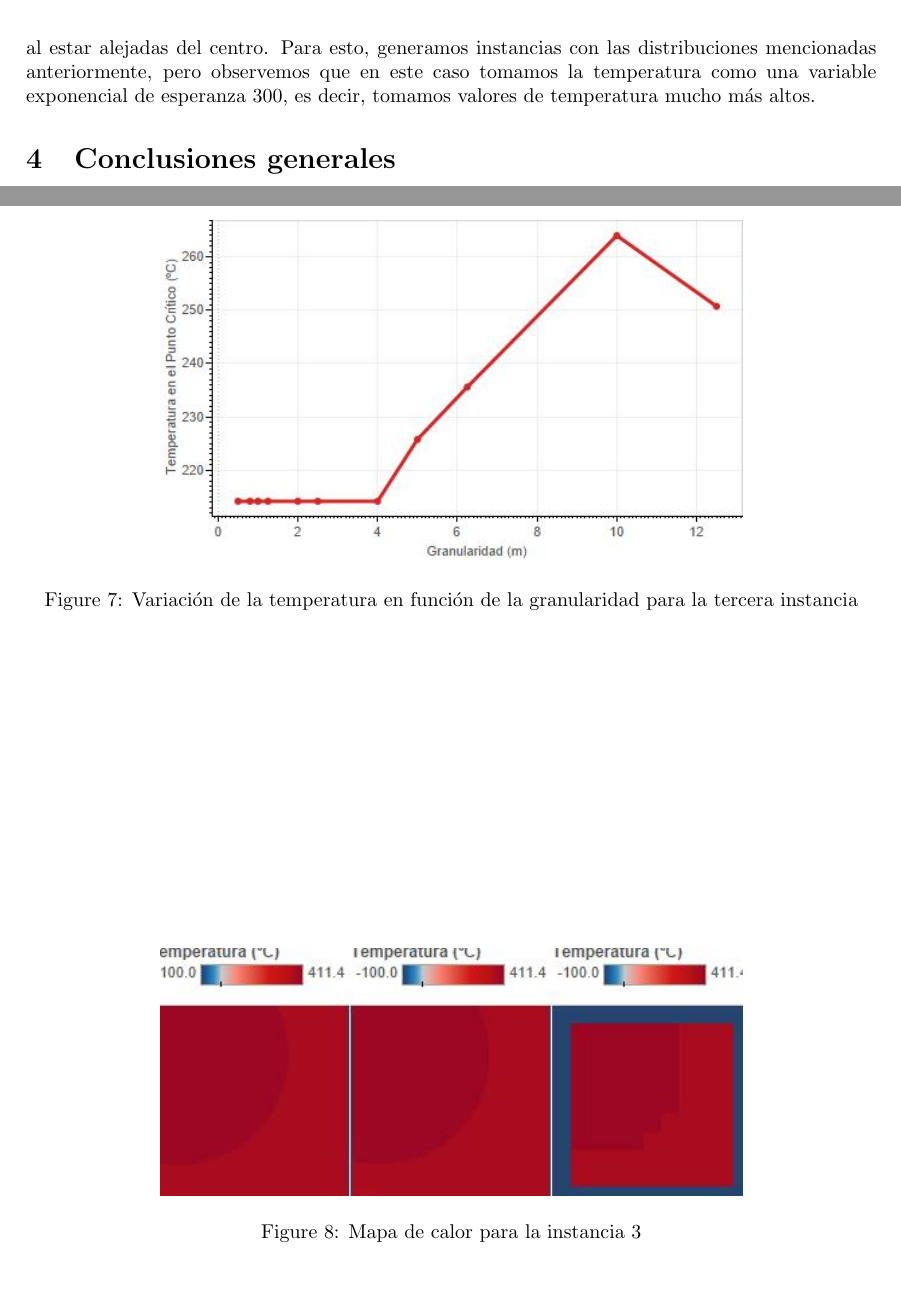
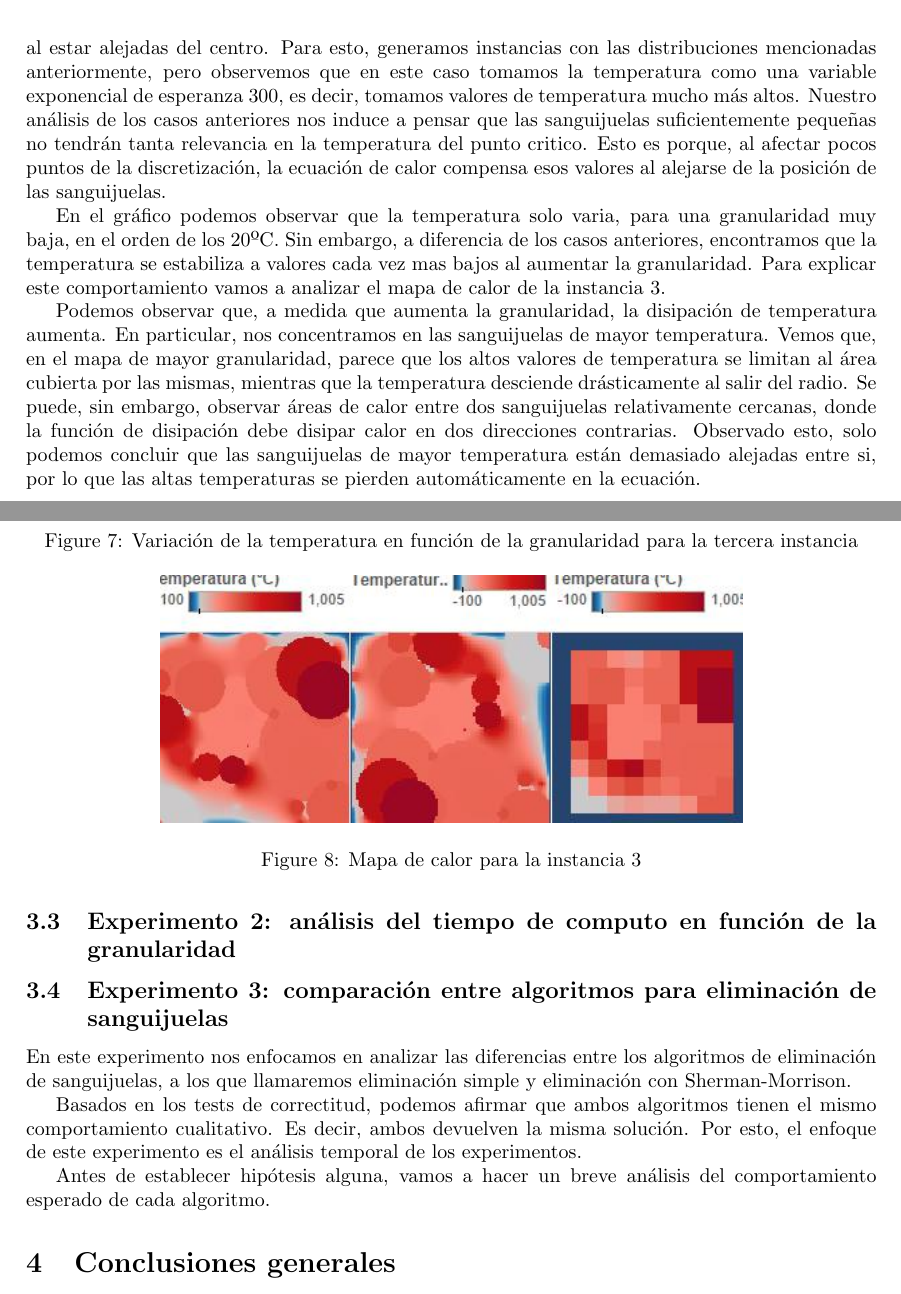
Before and after one commit to NIEN08/metnum-tp1, a LaTeX document (informe/maindoc.tex, which reads informe/res.tex): two parts of pages 10 and 11 of 11 before the commit and two parts of pages 10 and 11 of 12 after it, joined at a grey line, cut so that both start at the same text. Compiled offline with pdfLaTeX.

Commit message:
Exp1, falta aun sm

```diff
--- a/informe/res.tex
+++ b/informe/res.tex
@@ -68,7 +68,8 @@ Observemos que efectivamente, la amplitud de temperatura es baja, menor a $5$ºC
     \label{fig:exp12-vis}
 \end{figure}
 
-Como tercera instancia, nos planteamos ver qué sucede con las sanguijuelas más pequeñas al estar alejadas del centro. Para esto, generamos instancias con las distribuciones mencionadas anteriormente, pero observemos que en este caso tomamos la temperatura como una variable exponencial de esperanza $300$, es decir, tomamos valores de temperatura mucho más altos.
+
+Como tercera instancia, nos planteamos ver qué sucede con las sanguijuelas más pequeñas al estar alejadas del centro. Para esto, generamos instancias con las distribuciones mencionadas anteriormente, pero observemos que en este caso tomamos la temperatura como una variable exponencial de esperanza $300$, es decir, tomamos valores de temperatura mucho más altos. Nuestro análisis de los casos anteriores nos induce a pensar que las sanguijuelas suficientemente peque\~nas no tendrán tanta relevancia en la temperatura del punto critico. Esto es porque, al afectar pocos puntos de la discretizaci\'on, la ecuación de calor compensa esos valores al alejarse de la posición de las sanguijuelas.
 
 \begin{figure}[h]
     \centering
@@ -77,11 +78,17 @@ Como tercera instancia, nos planteamos ver qué sucede con las sanguijuelas más
     \label{fig:exp13}
 \end{figure}
 
-
+En el gráfico podemos observar que la temperatura solo varia, para una granularidad muy baja, en el orden de los $20$ºC. Sin embargo, a diferencia de los casos anteriores, encontramos que la temperatura se estabiliza a valores cada vez mas bajos al aumentar la granularidad. Para explicar este comportamiento vamos a analizar el mapa de calor de la instancia 3.
 
 \begin{figure}[h]
     \centering
-    \includegraphics[width=0.685\textwidth]{Ejemplo Instancia 2}
+    \includegraphics[width=0.685\textwidth]{Ejemplo Instancia 3}
     \caption{Mapa de calor para la instancia 3}
     \label{fig:exp13-vis}
 \end{figure}
+
+Podemos observar que, a medida que aumenta la granularidad, la disipación de temperatura aumenta. En particular, nos concentramos en las sanguijuelas de mayor temperatura. Vemos que, en el mapa de mayor granularidad, parece que los altos valores de temperatura se limitan al área cubierta por las mismas, mientras que la temperatura desciende drásticamente al salir del radio. Se puede, sin embargo, observar áreas de calor entre dos sanguijuelas relativamente cercanas, donde la función de disipación debe disipar calor en dos direcciones contrarias. Observado esto, solo podemos concluir que las sanguijuelas de mayor temperatura están demasiado alejadas entre si, por lo que las altas temperaturas se pierden automáticamente en la ecuación.
+
+%%aca hay que agregar que pasaria si experimentaramos con lu
+
+\subsection{Experimento 2: análisis del tiempo de computo en función de la granularidad}
@@ -87,0 +100,10 @@ Como tercera instancia, nos planteamos ver qué sucede con las sanguijuelas más
+    \label{fig:exp21}
+\end{figure}
+
+\subsection{Experimento 3: comparación entre algoritmos para eliminación de sanguijuelas}%entre algoritmos para salvarnos la vida quedaba mas gracioso
+
+En este experimento nos enfocamos en analizar las diferencias entre los algoritmos de eliminación de sanguijuelas, a los que llamaremos eliminación simple y eliminación con Sherman-Morrison.
+
+Basados en los tests de correctitud, podemos afirmar que ambos algoritmos tienen el mismo comportamiento cualitativo. Es decir, ambos devuelven la misma solución. Por esto, el enfoque de este experimento es el análisis temporal de los experimentos.
+
+Antes de establecer hipótesis alguna, vamos a hacer un breve análisis del comportamiento esperado de cada algoritmo.
```
Also changed, not shown: informe/res.tex (14 more changed lines).
